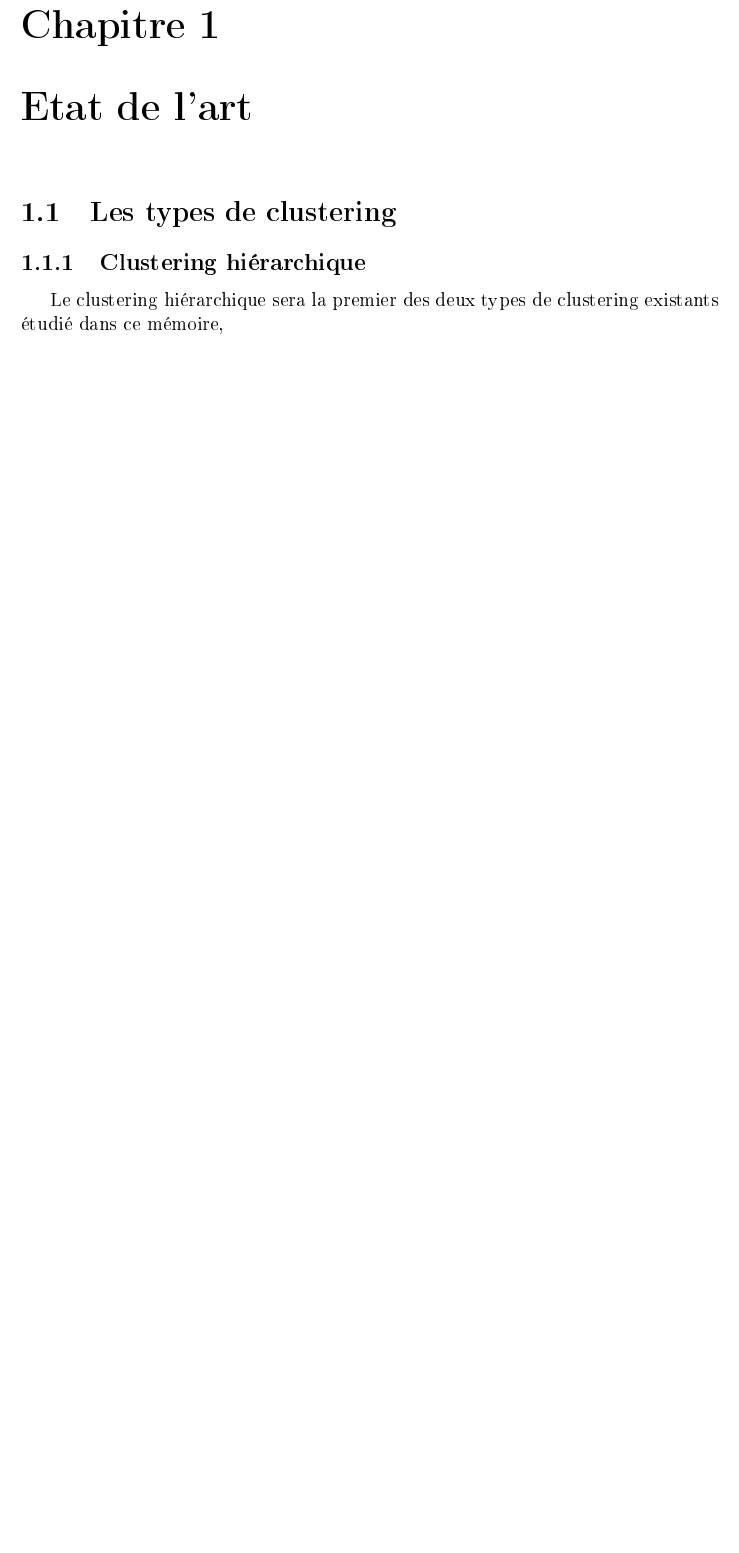
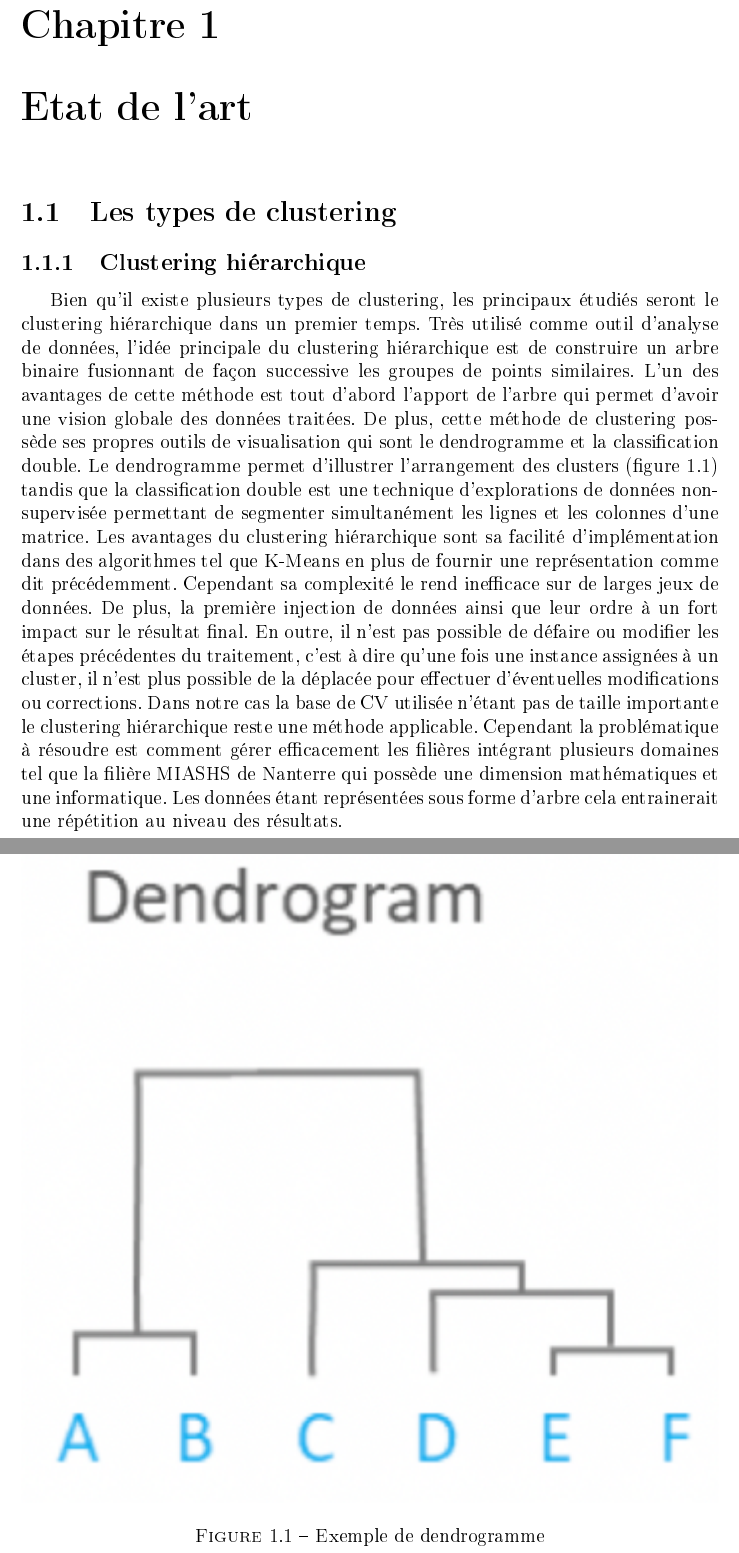
Before and after one commit to MichanolNathan/Memoire, a LaTeX document (memoire.tex, which reads etat_art.tex): part of page 5 of 7 before the commit and two parts of pages 5 and 6 of 9 after it, the two joined at a grey line, cut so that both start at the same text, the shorter picture padded with empty space. The pictures show the PDF file memoire.pdf that the author committed with the source.

Commit message:
ajout première version de la partie Clustering hiérarchique

```diff
--- a/etat_art.tex
+++ b/etat_art.tex
@@ -1,7 +1,13 @@
 \documentclass[memoire.tex]{subfiles}
+\begin{document}
 \newpage
 \chapter{Etat de l'art}
 \section{Les types de clustering}
 \subsection{Clustering hiérarchique}
-Le clustering hiérarchique sera la premier des deux types de clustering existants étudié dans ce mémoire,
+Bien qu'il existe plusieurs types de clustering, les principaux étudiés seront le clustering hiérarchique dans un premier temps. Très utilisé comme outil d'analyse de données, l'idée principale du clustering hiérarchique est de construire un arbre binaire fusionnant de façon successive les groupes de points similaires. L'un des avantages de cette méthode est tout d'abord l'apport de l'arbre qui permet d'avoir une vision globale des données traitées. De plus, cette méthode de clustering possède ses propres outils de visualisation qui sont le dendrogramme et la classification double. Le dendrogramme permet d'illustrer l'arrangement des clusters (figure 1.1)  tandis que la classification double est une technique d'explorations de données non-supervisée permettant de segmenter simultanément les lignes et les colonnes d'une matrice. Les avantages du clustering hiérarchique sont sa facilité d'implémentation dans des algorithmes tel que K-Means en plus de fournir une représentation comme dit précédemment. Cependant sa complexité le rend inefficace sur de larges jeux de données. De plus, la première injection de données ainsi que leur  ordre à un fort impact sur le résultat final. En outre, il n'est pas possible de défaire ou modifier les étapes précédentes du traitement, c'est à dire qu'une fois une instance assignées à un cluster, il n'est plus possible de la déplacée pour effectuer d'éventuelles modifications ou corrections. Dans notre cas la base de CV utilisée n'étant pas de taille importante le clustering hiérarchique reste une méthode applicable. Cependant la problématique à résoudre est comment gérer efficacement les filières intégrant plusieurs domaines tel que la filière MIASHS de Nanterre qui possède une dimension mathématiques et une informatique. Les données étant représentées sous forme d'arbre cela entrainerait une répétition au niveau des résultats.
+	\begin{figure}
+		\includegraphics[scale=0.8]{img/hierarchical_clustering.png}
+		\caption{Exemple de dendrogramme}
+	\end{figure}
+\newpage
 \subsection{Clustering partionné}
```
Also changed, not shown: etat_art.pdf (added), img/hierarchical_clustering.png (added), memoire.pdf, etat_art.tex (2 more changed lines), 9 other files.
